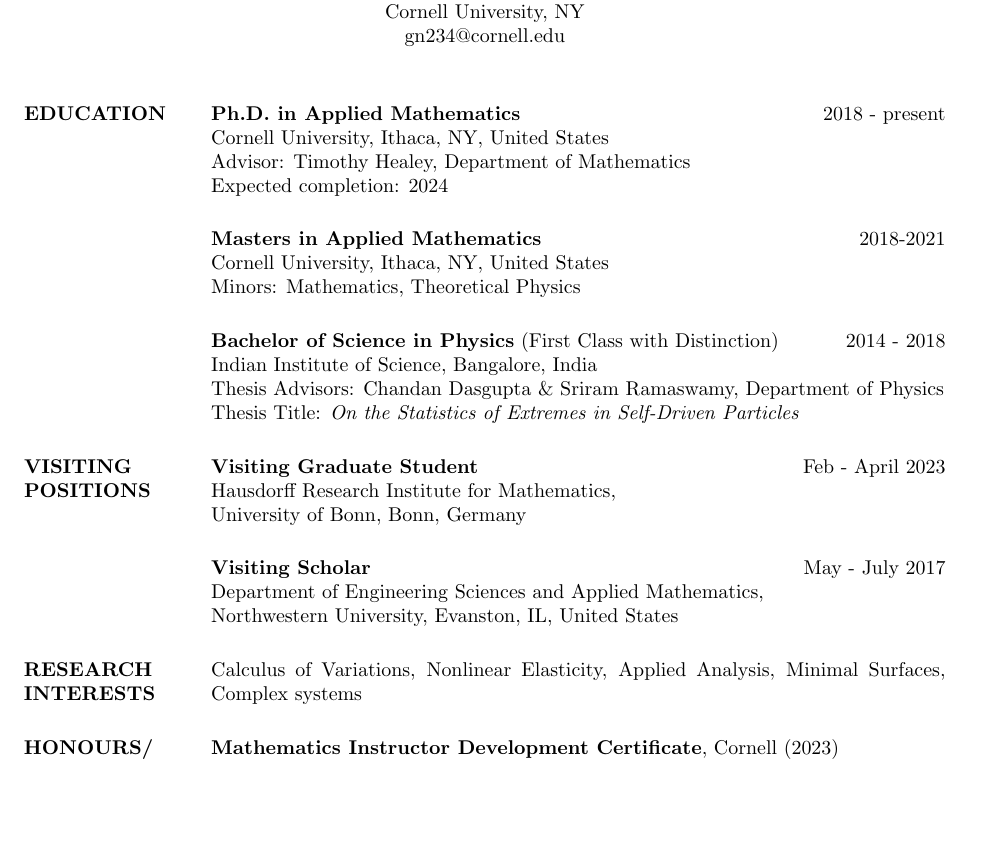
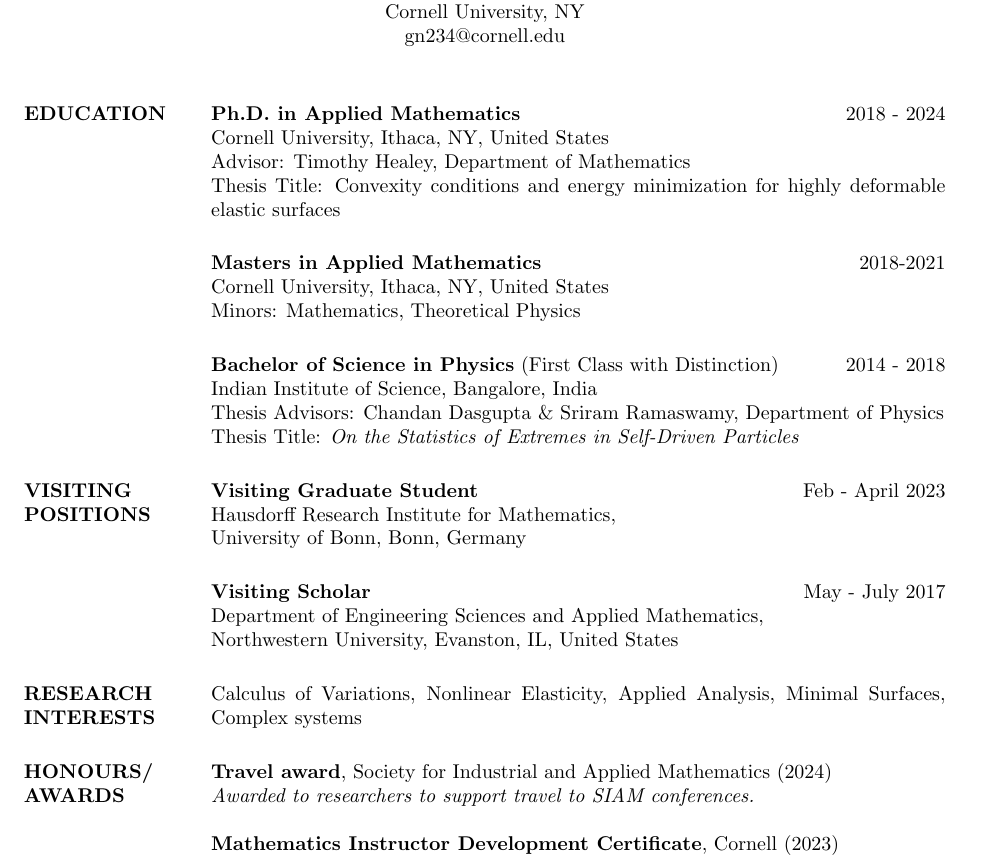
Before and after one commit to nairgokul/nairgokul.github.io, a LaTeX CV (docs/GokulNairCV.tex): part of page 1 of 3 before the commit and part of page 1 of 4 after it, cut so that both start at the same text, the shorter picture padded with empty space. Compiled offline with pdfLaTeX.

Commit message:
Updated employment

```diff
--- a/docs/GokulNairCV.tex
+++ b/docs/GokulNairCV.tex
@@ -46,10 +46,10 @@
 \begin{resume}
 
 \section{EDUCATION}
-\textbf{Ph.D. in Applied Mathematics} \hfill 2018 - present\\
+\textbf{Ph.D. in Applied Mathematics} \hfill 2018 - 2024\\
 Cornell University, Ithaca, NY, United States\\
 Advisor: Timothy Healey, Department of Mathematics\\
-Expected completion: 2024
+Thesis Title: Convexity conditions and energy minimization for highly deformable elastic surfaces
 \smallskip
 
 \textbf{Masters in Applied Mathematics} \hfill 2018-2021\\
@@ -77,6 +77,9 @@
 Calculus of Variations, Nonlinear Elasticity, Applied Analysis, Minimal Surfaces, Complex systems
 
 \section{HONOURS/\\AWARDS}
+{\bf Travel award}, Society for Industrial and Applied Mathematics (2024)\\
+\textit{Awarded to researchers to support travel to SIAM conferences.}
+
 {\bf Mathematics Instructor Development Certificate}, Cornell (2023)\\
 \textit{Awarded to students who complete a series of teaching-related activities.}
 
```
Also changed, not shown: docs/GokulNairCV.pdf, 5 other files.
